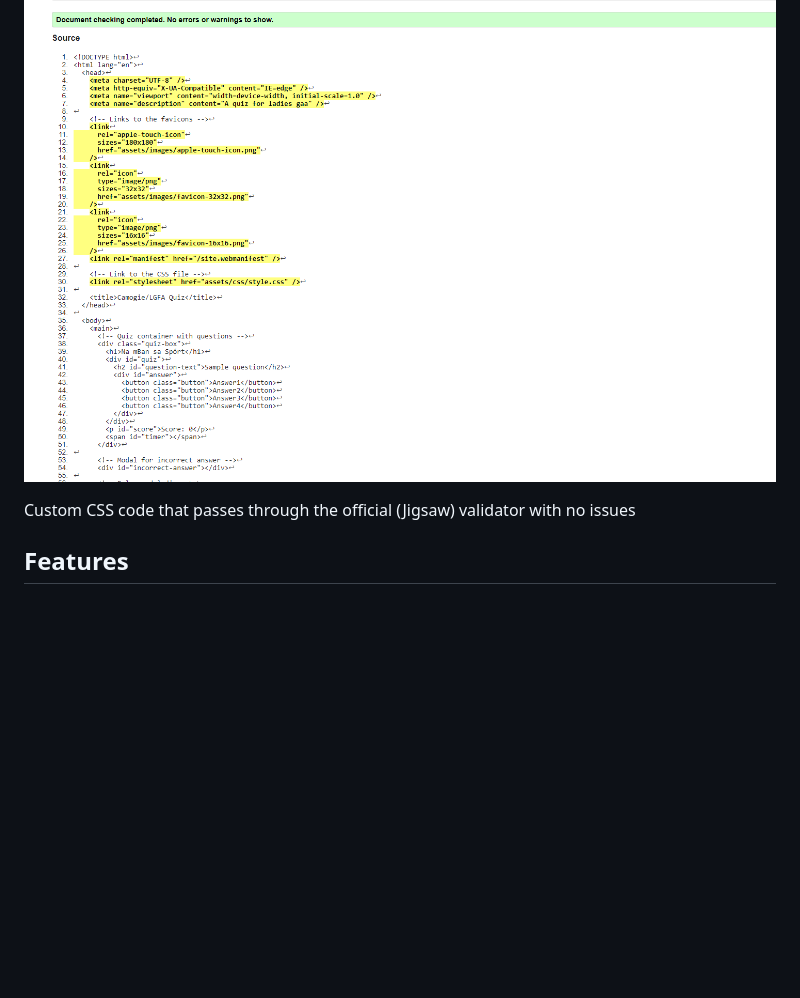
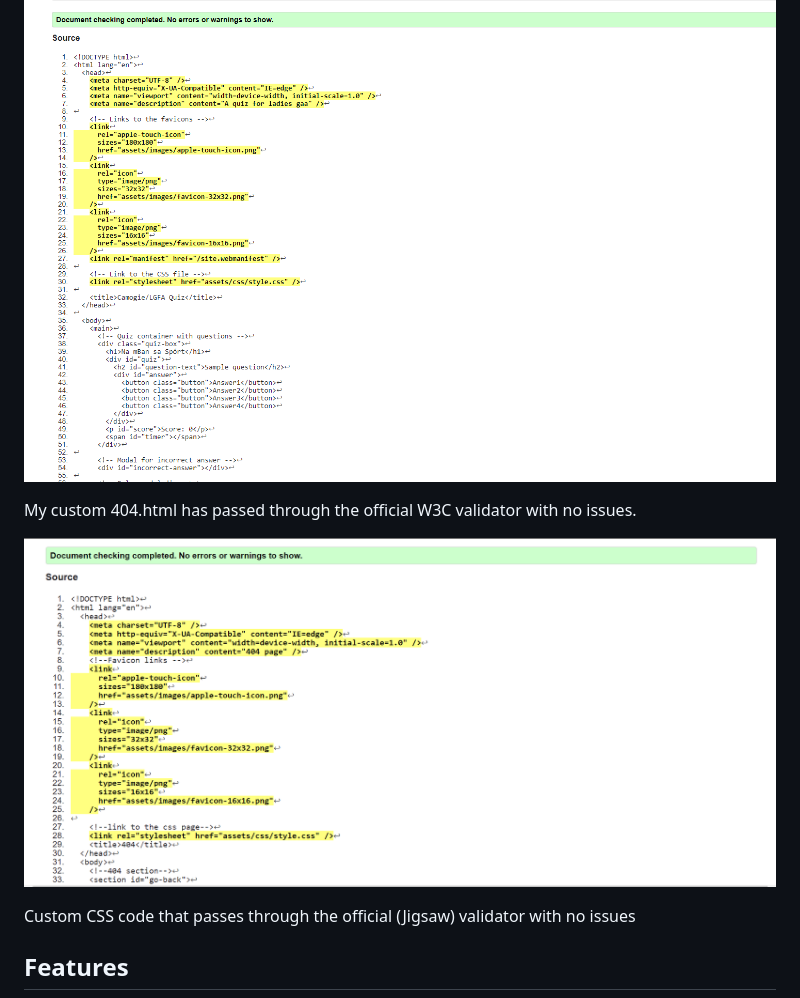
Before and after one commit to danij1990/LGFA-CamogieAssociation, a Markdown page: README.md, the part around the change printed below. Drawn GitHub-style; pictures changed too: assets/images/404w3.png (added); blank space fills up the shorter version.

Commit message:
add 404 content to readme

```diff
--- a/README.md
+++ b/README.md
@@ -217,6 +220,10 @@ My custom quiz.html has passed through the official W3C validator with no issues
 
 ![quiz.html](assets/images/quiz.html.val.png)
 
+My custom 404.html has passed through the official W3C validator with no issues.
+
+![404 html](assets/images/404w3.png)
+
 Custom CSS code that passes through the official (Jigsaw) validator with no issues
 
 ## Features
```
Also changed, not shown: other parts of README.md (+3 -0 lines), 2 other files.
